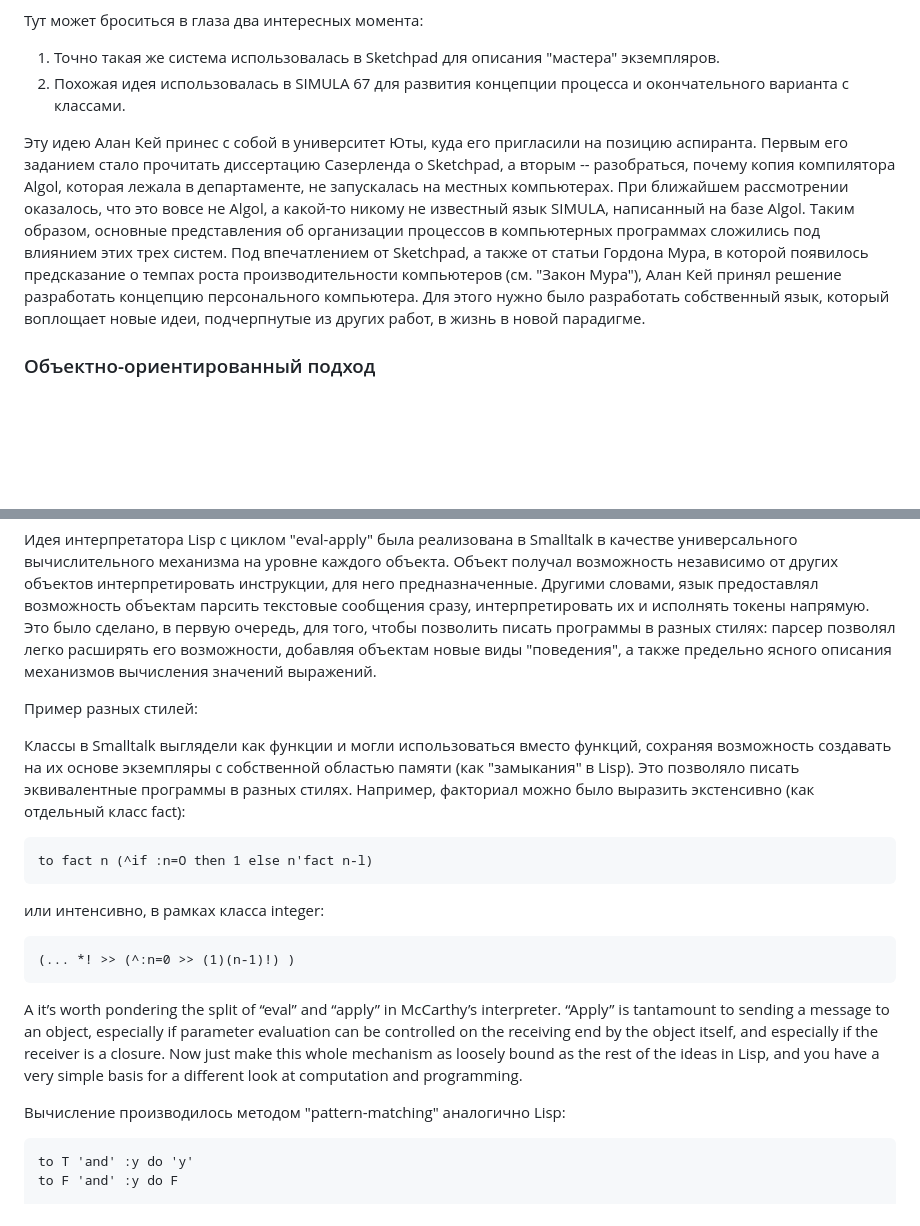
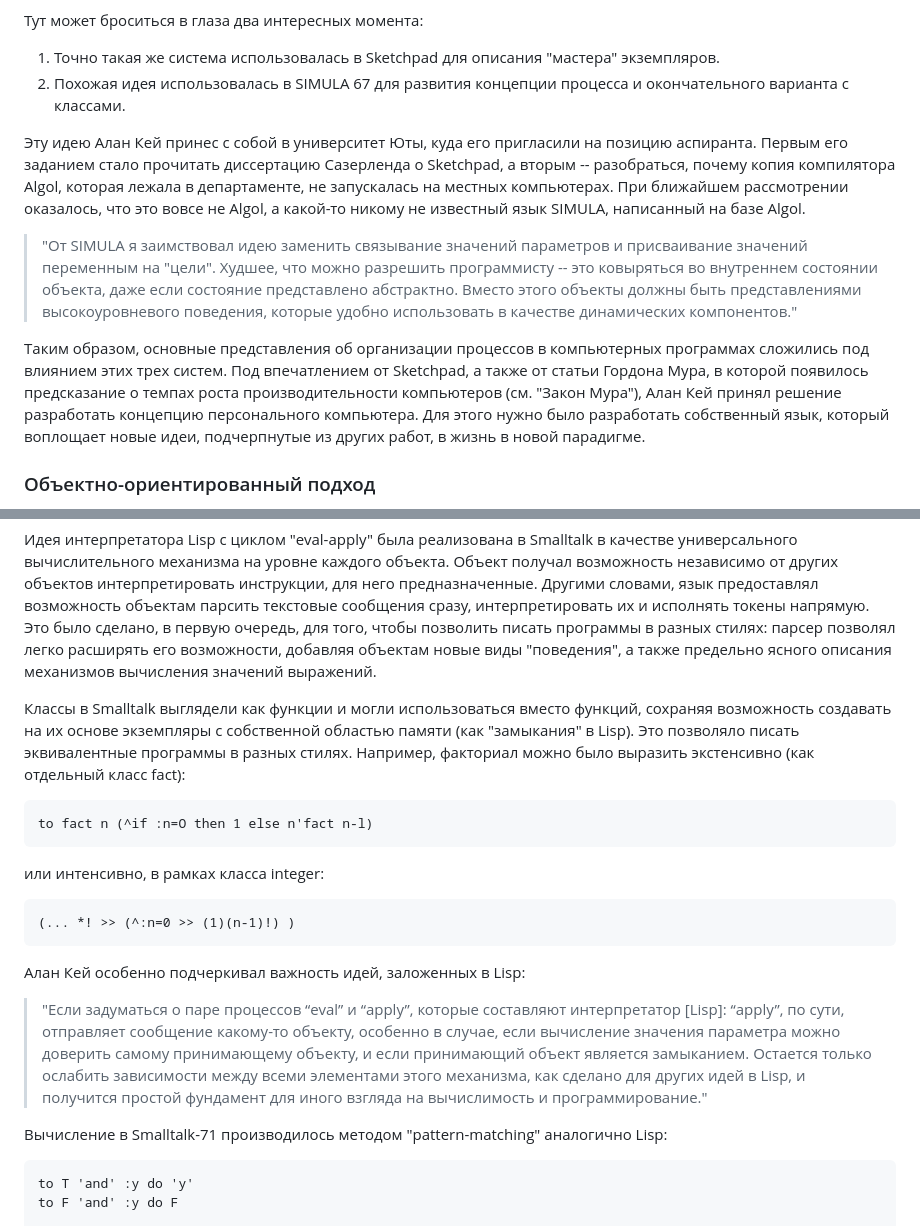
Before and after one commit to AbsoluteVirtue/fcim_poo_21.6, a Markdown page: lec04.md, 2 parts joined by grey strips. Rendered like a GitHub page; blank space fills up the shorter version.

```diff
--- a/lec04.md
+++ b/lec04.md
@@ -14,7 +14,11 @@
 1. Точно такая же система использовалась в Sketchpad для описания "мастера" экземпляров.
 2. Похожая идея использовалась в SIMULA 67 для развития концепции процесса и окончательного варианта с классами.
 
-Эту идею Алан Кей принес с собой в университет Юты, куда его пригласили на позицию аспиранта. Первым его заданием стало прочитать диссертацию Сазерленда о Sketchpad, а вторым -- разобраться, почему копия компилятора Algol, которая лежала в департаменте, не запускалась на местных компьютерах. При ближайшем рассмотрении оказалось, что это вовсе не Algol, а какой-то никому не известный язык SIMULA, написанный на базе Algol. Таким образом, основные представления об организации процессов в компьютерных программах сложились под влиянием этих трех систем. Под впечатлением от Sketchpad, а также от статьи Гордона Мура, в которой появилось предсказание о темпах роста производительности компьютеров (см. "Закон Мура"), Алан Кей принял решение разработать концепцию персонального компьютера. Для этого нужно было разработать собственный язык, который воплощает новые идеи, подчерпнутые из других работ, в жизнь в новой парадигме.
+Эту идею Алан Кей принес с собой в университет Юты, куда его пригласили на позицию аспиранта. Первым его заданием стало прочитать диссертацию Сазерленда о Sketchpad, а вторым -- разобраться, почему копия компилятора Algol, которая лежала в департаменте, не запускалась на местных компьютерах. При ближайшем рассмотрении оказалось, что это вовсе не Algol, а какой-то никому не известный язык SIMULA, написанный на базе Algol.
+
+> "От SIMULA я заимствовал идею заменить связывание значений параметров и присваивание значений переменным на "цели". Худшее, что можно разрешить программисту -- это ковыряться во внутреннем состоянии объекта, даже если состояние представлено абстрактно. Вместо этого объекты должны быть представлениями высокоуровневого поведения, которые удобно использовать в качестве динамических компонентов."
+
+Таким образом, основные представления об организации процессов в компьютерных программах сложились под влиянием этих трех систем. Под впечатлением от Sketchpad, а также от статьи Гордона Мура, в которой появилось предсказание о темпах роста производительности компьютеров (см. "Закон Мура"), Алан Кей принял решение разработать концепцию персонального компьютера. Для этого нужно было разработать собственный язык, который воплощает новые идеи, подчерпнутые из других работ, в жизнь в новой парадигме.
 ### Объектно-ориентированный подход
 > "Новая парадигма разработки для решения сложных проблем профессиональными программистами и для решения простых проблем новичками. Объектно-ориентированный дизайн -- это удачная попытка качественно улучшить эффективность процесса моделирования сложных динамических систем и пользовательских отношений с этими системами, которые стали возможны благодаря кремниевому взрыву."
 
@@ -71,18 +75,17 @@
 
 Идея интерпретатора Lisp с циклом "eval-apply" была реализована в Smalltalk в качестве универсального вычислительного механизма на уровне каждого объекта. Объект получал возможность независимо от других объектов интерпретировать инструкции, для него предназначенные. Другими словами, язык предоставлял возможность объектам парсить текстовые сообщения сразу, интерпретировать их и исполнять токены напрямую. Это было сделано, в первую очередь, для того, чтобы позволить писать программы в разных стилях: парсер позволял легко расширять его возможности, добавляя объектам новые виды "поведения", а также предельно ясного описания механизмов вычисления значений выражений.
 
-Пример разных стилей:
-
 Классы в Smalltalk выглядели как функции и могли использоваться вместо функций, сохраняя возможность создавать на их основе экземпляры с собственной областью памяти (как "замыкания" в Lisp). Это позволяло писать эквивалентные программы в разных стилях. Например, факториал можно было выразить экстенсивно (как отдельный класс fact):
 
     to fact n (^if :n=O then 1 else n'fact n-l)
 или интенсивно, в рамках класса integer:
 
     (... *! >> (^:n=0 >> (1)(n-1)!) )
-А
-it’s worth pondering the split of “eval” and “apply” in McCarthy’s interpreter. “Apply” is tantamount to sending a message to an object, especially if parameter evaluation can be controlled on the receiving end by the object itself, and especially if the receiver is a closure. Now just make this whole mechanism as loosely bound as the rest of the ideas in Lisp, and you have a very simple basis for a different look at computation and programming.
+Алан Кей особенно подчеркивал важность идей, заложенных в Lisp:
 
-Вычисление производилось методом "pattern-matching" аналогично Lisp:
+> "Если задуматься о паре процессов “eval” и “apply”, которые составляют интерпретатор [Lisp]: “apply”, по сути, отправляет сообщение какому-то объекту, особенно в случае, если вычисление значения параметра можно доверить самому принимающему объекту, и если принимающий объект является замыканием. Остается только ослабить зависимости между всеми элементами этого механизма, как сделано для других идей в Lisp, и получится простой фундамент для иного взгляда на вычислимость и программирование."
+
+Вычисление в Smalltalk-71 производилось методом "pattern-matching" аналогично Lisp:
 
     to T 'and' :y do 'y'
     to F 'and' :y do F
```
Also changed, not shown: other parts of lec04.md (+20 -16 lines).
